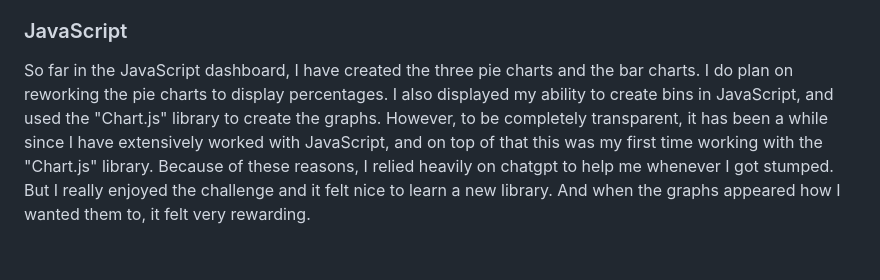
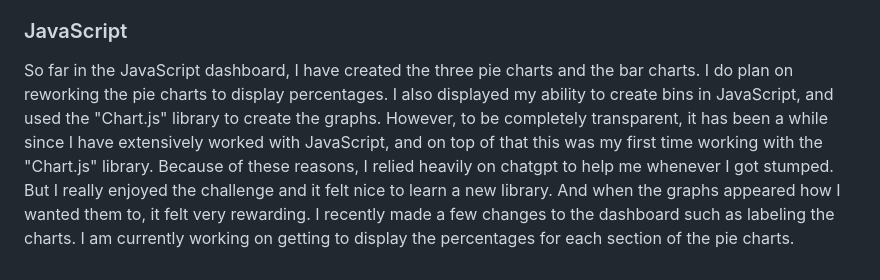
Before and after one commit to JoeyD256/healthcare_analysis, a Markdown page: README.md, the part around the change. Rendered like a GitHub page.

```diff
--- a/README.md
+++ b/README.md
@@ -14,4 +14,4 @@ I began data visulization by creating an html file, I wanted to integrate JavaSc
 I already kind of gave an overview of the python dashboard, so I'll be brief as I don't want to seem repetative. Using Jupyter Notebook, I created three pie charts comparing cancer patients in regards to gender, dietary habit ratings, and obesity ratings, and a bar chart that displayed the groups of the ages of the patients using bins. I then saved these images of these graphs into a folder called "images" and refrenced these images when creating a dashboard to display these images using html.
 
 ### JavaScript
-So far in the JavaScript dashboard, I have created the three pie charts and the bar charts. I do plan on reworking the pie charts to display percentages. I also displayed my ability to create bins in JavaScript, and used the "Chart.js" library to create the graphs. However, to be completely transparent, it has been a while since I have extensively worked with JavaScript, and on top of that this was my first time working with the "Chart.js" library. Because of these reasons, I relied heavily on chatgpt to help me whenever I got stumped. But I really enjoyed the challenge and it felt nice to learn a new library. And when the graphs appeared how I wanted them to, it felt very rewarding.
+So far in the JavaScript dashboard, I have created the three pie charts and the bar charts. I do plan on reworking the pie charts to display percentages. I also displayed my ability to create bins in JavaScript, and used the "Chart.js" library to create the graphs. However, to be completely transparent, it has been a while since I have extensively worked with JavaScript, and on top of that this was my first time working with the "Chart.js" library. Because of these reasons, I relied heavily on chatgpt to help me whenever I got stumped. But I really enjoyed the challenge and it felt nice to learn a new library. And when the graphs appeared how I wanted them to, it felt very rewarding. I recently made a few changes to the dashboard such as labeling the charts. I am currently working on getting to display the percentages for each section of the pie charts.
```
